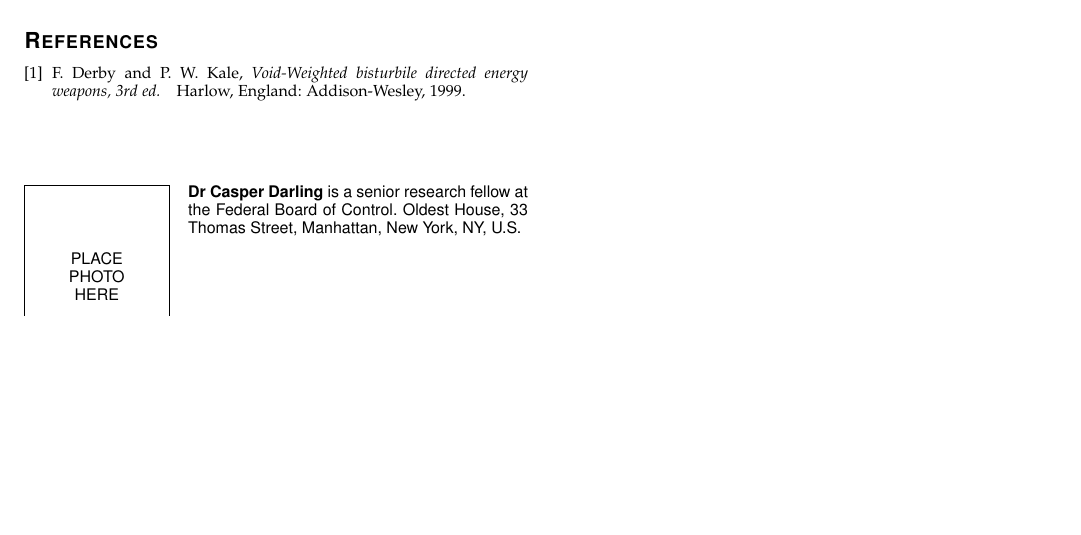
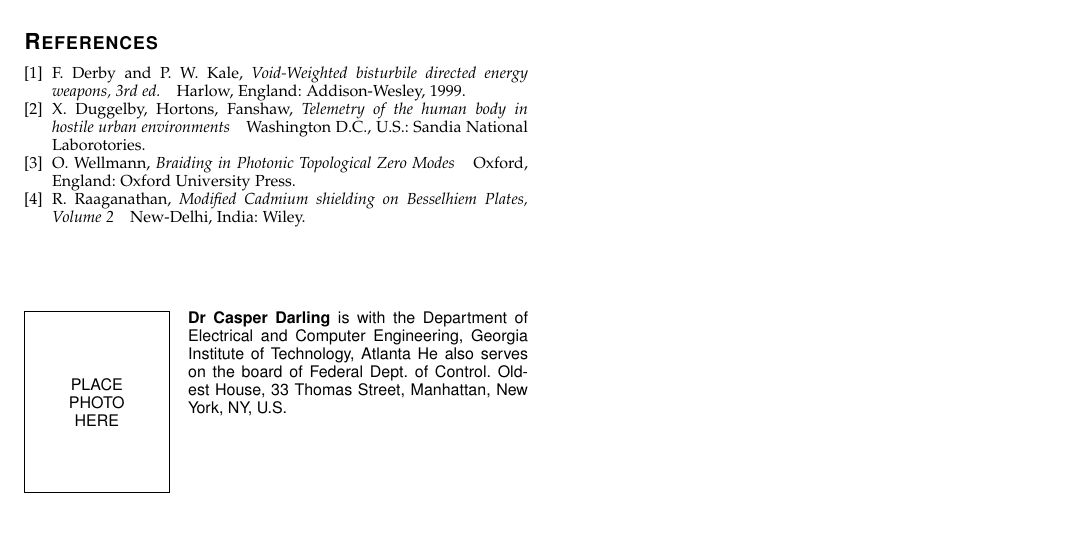
Before and after one commit to salimfadhley/hoax1, a LaTeX paper (tex/bisturbile_defence_matrix.tex): part of page 4 of 4, cut so that both start at the same text, the shorter picture padded with empty space. Compiled offline with pdfLaTeX; a missing font is replaced by an installed copy or a similar font; a LaTeX package or settings file that is missing is left out.

Commit message:
Some more tidyups

```diff
--- a/tex/bisturbile_defence_matrix.tex
+++ b/tex/bisturbile_defence_matrix.tex
@@ -941,10 +943,24 @@ become important for practitioners.
 \bibitem{IEEEhowto:kopka}
 F.~Derby and P.~W. Kale, \emph{Void-Weighted bisturbile directed energy weapons, 3rd~ed.}\hskip 1em plus
   0.5em minus 0.4em\relax Harlow, England: Addison-Wesley, 1999.
+
+\bibitem{IEEEhowto:funge}
+X.~Duggelby, Hortons, Fanshaw, \emph{Telemetry of the human body in hostile urban environments}\hskip 1em plus
+0.5em minus 0.4em\relax Washington D.C., U.S.: Sandia National Laborotories.
+
+\bibitem{IEEEhowto:frop}
+O.~Wellmann, \emph{Braiding in Photonic Topological Zero Modes}\hskip 1em plus
+0.5em minus 0.4em\relax Oxford, England: Oxford University Press.
+
+\bibitem{IEEEhowto:frap}
+R.~Raaganathan, \emph{Modified Cadmium shielding on Besselhiem Plates, Volume 2}\hskip 1em plus
+0.5em minus 0.4em\relax New-Delhi, India: Wiley.
+
 \end{thebibliography}
 
 \begin{IEEEbiography}{Dr Casper Darling}
-is a senior research fellow at the Federal Board of Control. Oldest House, 33 Thomas Street, Manhattan, New York, NY, U.S.
+    is with the Department of Electrical and Computer Engineering, Georgia Institute of Technology, Atlanta
+    He also serves on the board of Federal Dept. of Control. Oldest House, 33 Thomas Street, Manhattan, New York, NY, U.S.
 \end{IEEEbiography}
 
 \begin{IEEEbiography}{Gordon Freeman}
```
Also changed, not shown: tex/bisturbile_defence_matrix.tex (26 more changed lines).
